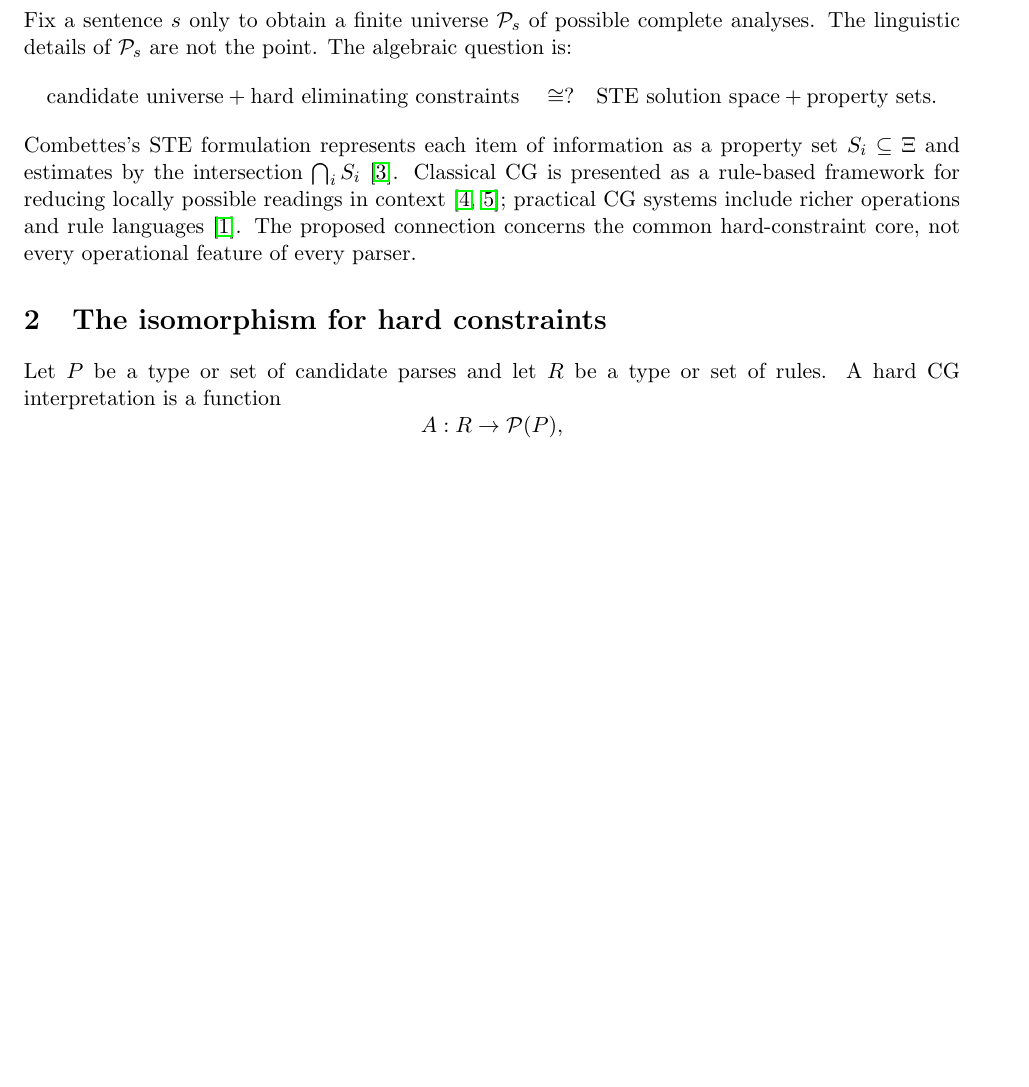
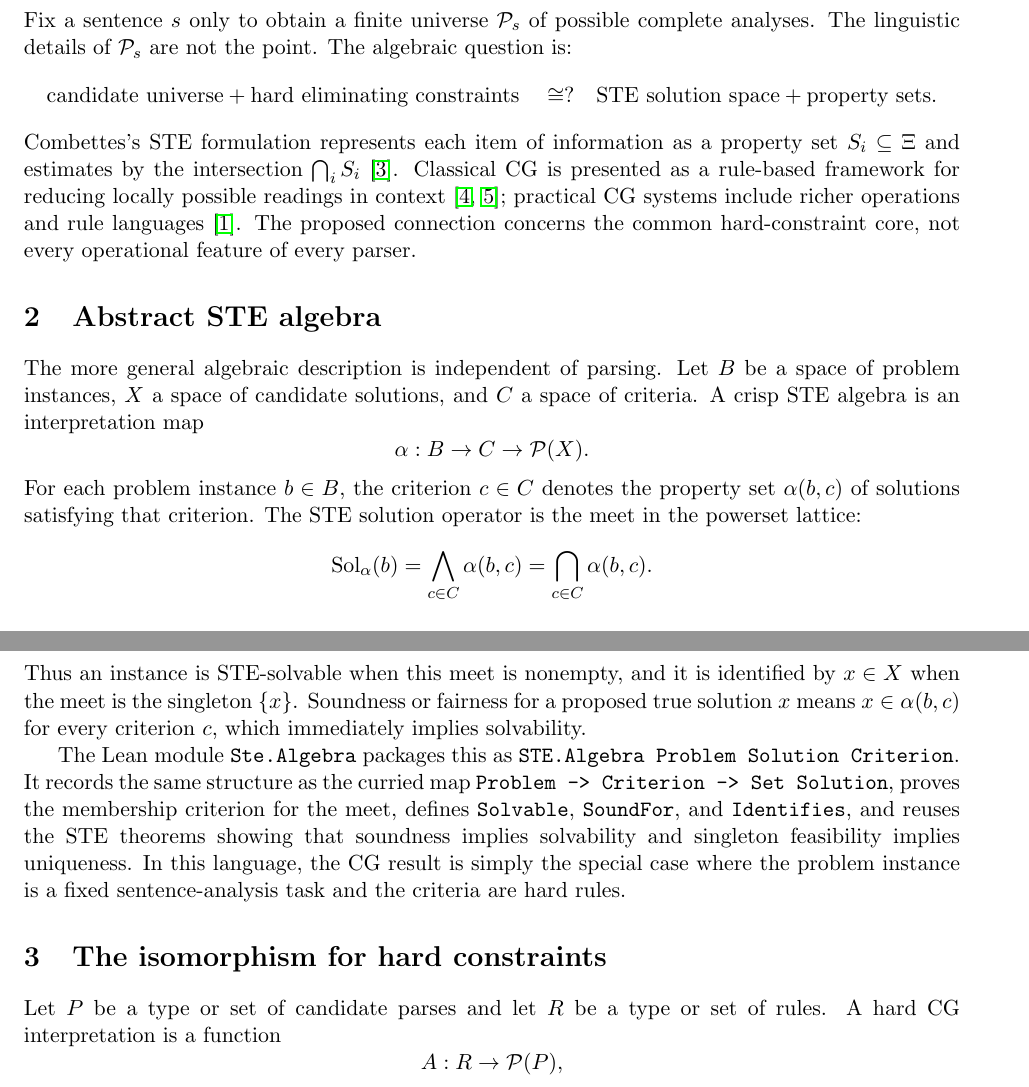
Before and after one commit to pnathan/thejeb, a LaTeX paper (papers/notes/constraint-grammar-ste.tex): part of page 1 of 4 before the commit and two parts of pages 1 and 2 of 4 after it, the two joined at a grey line, cut so that both start at the same text, the shorter picture padded with empty space. Compiled offline with pdfLaTeX.

Commit message:
Add abstract STE algebra

```diff
--- a/papers/notes/constraint-grammar-ste.tex
+++ b/papers/notes/constraint-grammar-ste.tex
@@ -47,6 +47,35 @@ reducing locally possible readings in context \citep{karlsson1990constraint,
 karlsson1995constraint}; practical CG systems include richer operations and
 rule languages \citep{bick2015cg3}.  The proposed connection concerns the
 common hard-constraint core, not every operational feature of every parser.
+
+
+\section{Abstract STE algebra}
+The more general algebraic description is independent of parsing.  Let $B$ be a
+space of problem instances, $X$ a space of candidate solutions, and $C$ a space
+of criteria.  A crisp STE algebra is an interpretation map
+\[
+  \alpha : B \to C \to \mathcal P(X).
+\]
+For each problem instance $b\in B$, the criterion $c\in C$ denotes the property
+set $\alpha(b,c)$ of solutions satisfying that criterion.  The STE solution
+operator is the meet in the powerset lattice:
+\[
+  \operatorname{Sol}_\alpha(b) = \bigwedge_{c\in C} \alpha(b,c)
+  = \bigcap_{c\in C} \alpha(b,c).
+\]
+Thus an instance is STE-solvable when this meet is nonempty, and it is
+identified by $x\in X$ when the meet is the singleton $\{x\}$.  Soundness or
+fairness for a proposed true solution $x$ means $x\in\alpha(b,c)$ for every
+criterion $c$, which immediately implies solvability.
+
+The Lean module \texttt{Ste.Algebra} packages this as
+\texttt{STE.Algebra Problem Solution Criterion}.  It records the same structure
+as the curried map \texttt{Problem -> Criterion -> Set Solution}, proves the
+membership criterion for the meet, defines \texttt{Solvable}, \texttt{SoundFor},
+and \texttt{Identifies}, and reuses the STE theorems showing that soundness
+implies solvability and singleton feasibility implies uniqueness.  In this
+language, the CG result is simply the special case where the problem instance is
+a fixed sentence-analysis task and the criteria are hard rules.
 
 \section{The isomorphism for hard constraints}
 Let $P$ be a type or set of candidate parses and let $R$ be a type or set of
```
Also changed, not shown: 3 other files.
